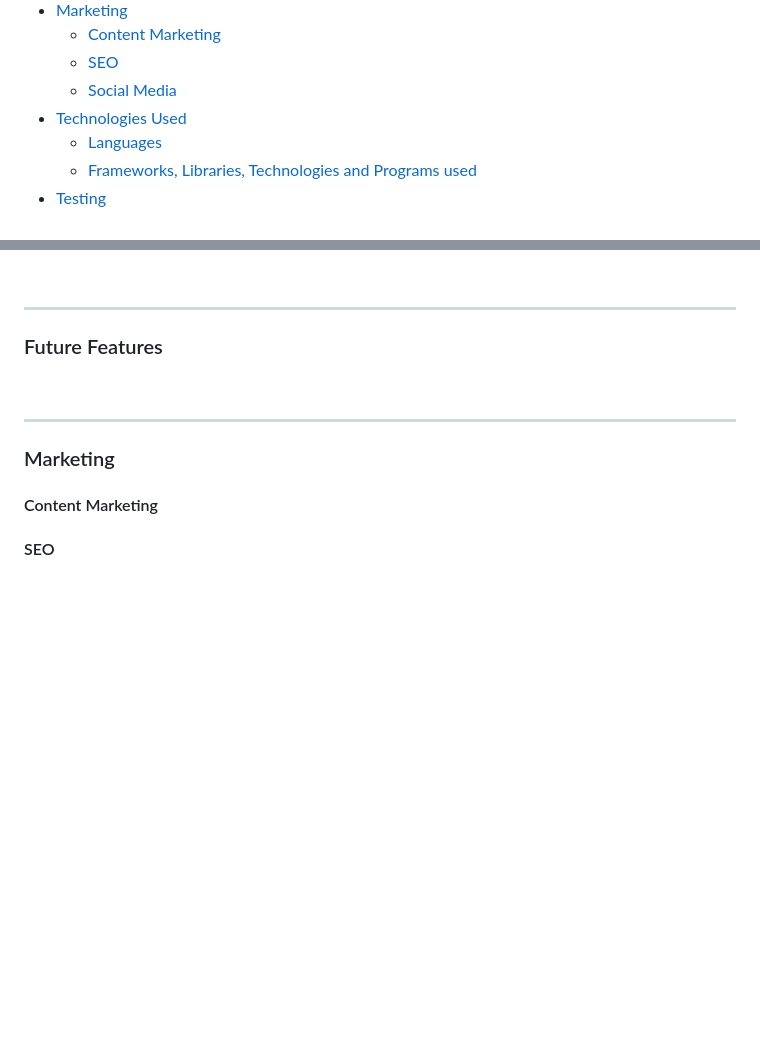
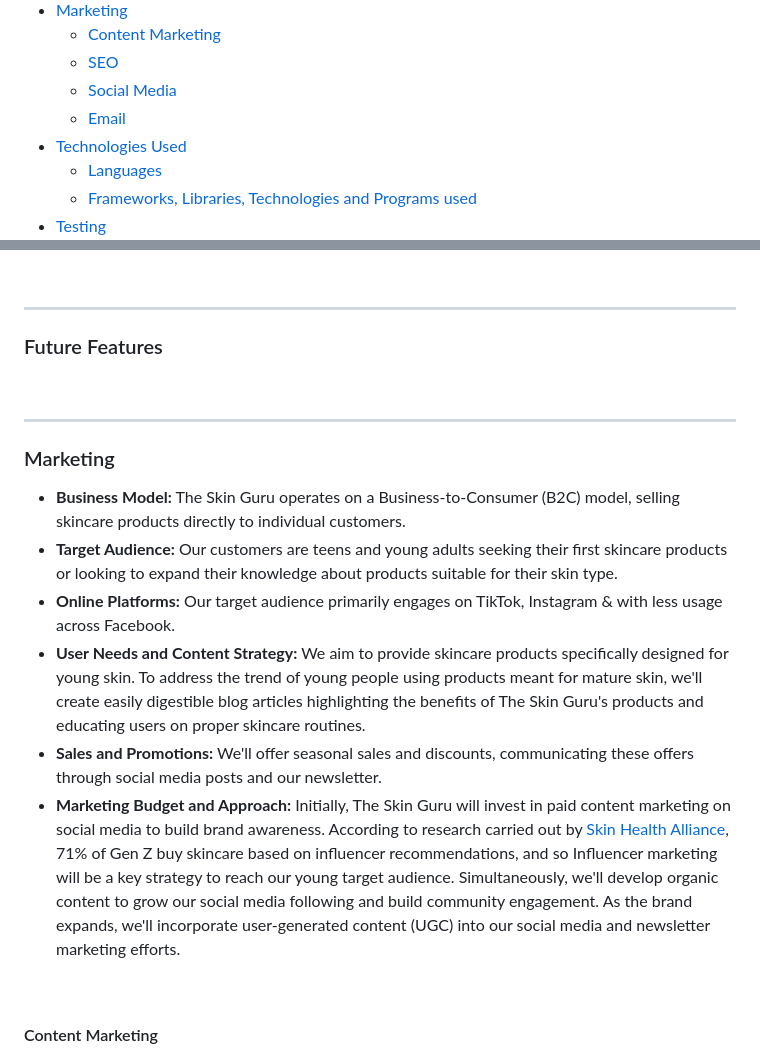
Before and after one commit to abigail-ryan/the-skin-guru, a Markdown page: README.md, 2 parts joined by grey strips. Rendered like a GitHub page; blank space fills up the shorter version.

```diff
--- a/README.md
+++ b/README.md
@@ -37,6 +37,7 @@ ____
 	* [Content Marketing](#content-marketing)
   * [SEO](#seo)
   * [Social Media](#social-media)
+  * [Email](#email)
 * [Technologies Used](#technologies-used)
   * [Languages](#languages)
   * [Frameworks, Libraries, Technologies and Programs used](#frameworks-libraries-technologies-and-programs-used)
@@ -352,3 +353,17 @@ ____
 
 ### Marketing
 
+
+* **Business Model:**
+The Skin Guru operates on a Business-to-Consumer (B2C) model, selling skincare products directly to individual customers.
+* **Target Audience:**
+Our customers are teens and young adults seeking their first skincare products or looking to expand their knowledge about products suitable for their skin type.
+* **Online Platforms:**
+Our target audience primarily engages on TikTok, Instagram & with less usage across Facebook.
+* **User Needs and Content Strategy:**
+We aim to provide skincare products specifically designed for young skin. To address the trend of young people using products meant for mature skin, we'll create easily digestible blog articles highlighting the benefits of The Skin Guru's products and educating users on proper skincare routines.
+* **Sales and Promotions:**
+We'll offer seasonal sales and discounts, communicating these offers through social media posts and our newsletter.
+* **Marketing Budget and Approach:**
+Initially, The Skin Guru will invest in paid content marketing on social media to build brand awareness. According to research carried out by [Skin Health Alliance](https://professionalbeauty.co.uk/gen-z-skincare-study-influencers-trends), 71% of Gen Z buy skincare based on influencer recommendations, and so Influencer marketing will be a key strategy to reach our young target audience. Simultaneously, we'll develop organic content to grow our social media following and build community engagement. As the brand expands, we'll incorporate user-generated content (UGC) into our social media and newsletter marketing efforts.
+
```
Also changed, not shown: other parts of README.md (+37 -0 lines).
